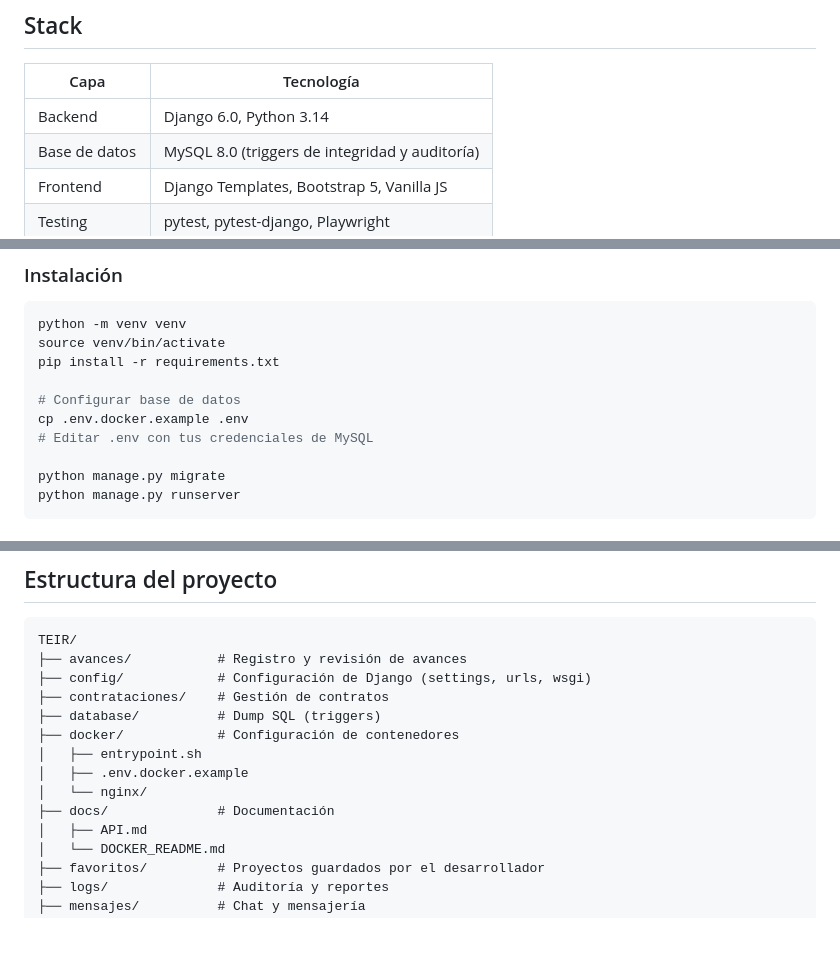
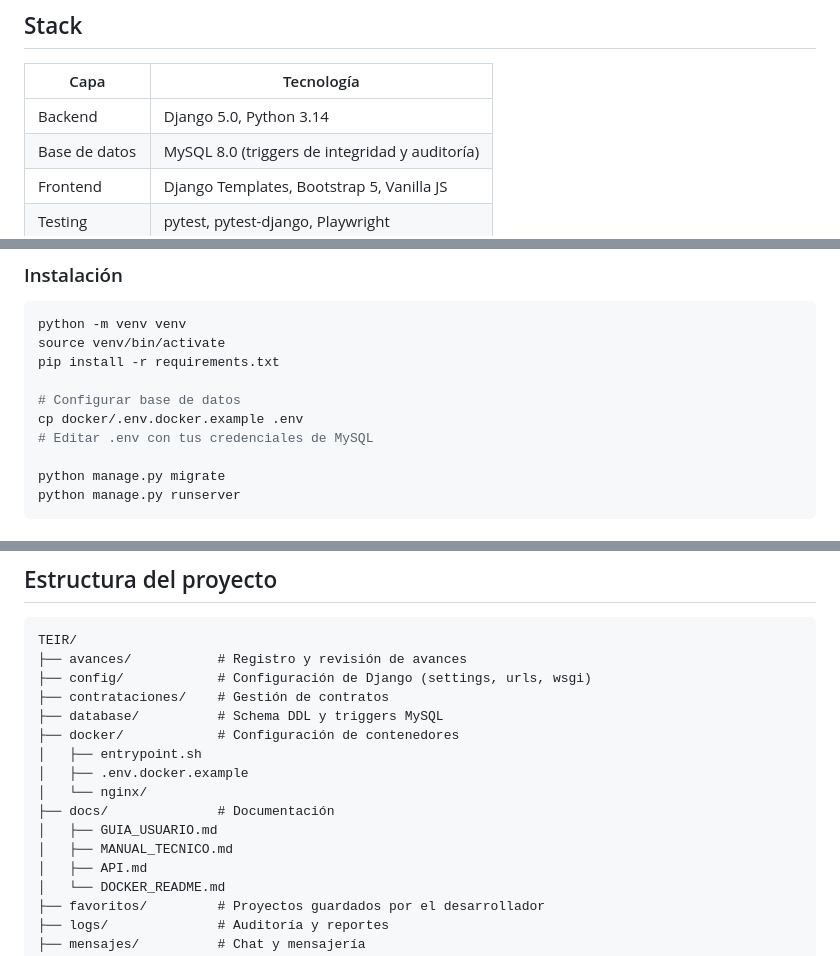
Before and after one commit to MrDylanDev/TEIR, a Markdown page: README.md, 3 parts joined by grey strips. Drawn GitHub-style; blank space fills up the shorter version.

Commit message:
docs: corregir README - Django 5.0, rutas .env, arbol docs

```diff
--- a/README.md
+++ b/README.md
@@ -20,7 +20,7 @@ TEIR conecta empresas con aprendices y egresados del SENA para desarrollar proye
 
 | Capa | Tecnología |
 |------|-----------|
-| Backend | Django 6.0, Python 3.14 |
+| Backend | Django 5.0, Python 3.14 |
 | Base de datos | MySQL 8.0 (triggers de integridad y auditoría) |
 | Frontend | Django Templates, Bootstrap 5, Vanilla JS |
 | Testing | pytest, pytest-django, Playwright |
@@ -85,7 +85,7 @@ source venv/bin/activate
 pip install -r requirements.txt
 
 # Configurar base de datos
-cp .env.docker.example .env
+cp docker/.env.docker.example .env
 # Editar .env con tus credenciales de MySQL
 
 python manage.py migrate
@@ -112,12 +112,14 @@ TEIR/
 ├── avances/           # Registro y revisión de avances
 ├── config/            # Configuración de Django (settings, urls, wsgi)
 ├── contrataciones/    # Gestión de contratos
-├── database/          # Dump SQL (triggers)
+├── database/          # Schema DDL y triggers MySQL
 ├── docker/            # Configuración de contenedores
 │   ├── entrypoint.sh
 │   ├── .env.docker.example
 │   └── nginx/
 ├── docs/              # Documentación
+│   ├── GUIA_USUARIO.md
+│   ├── MANUAL_TECNICO.md
 │   ├── API.md
 │   └── DOCKER_README.md
 ├── favoritos/         # Proyectos guardados por el desarrollador
```
